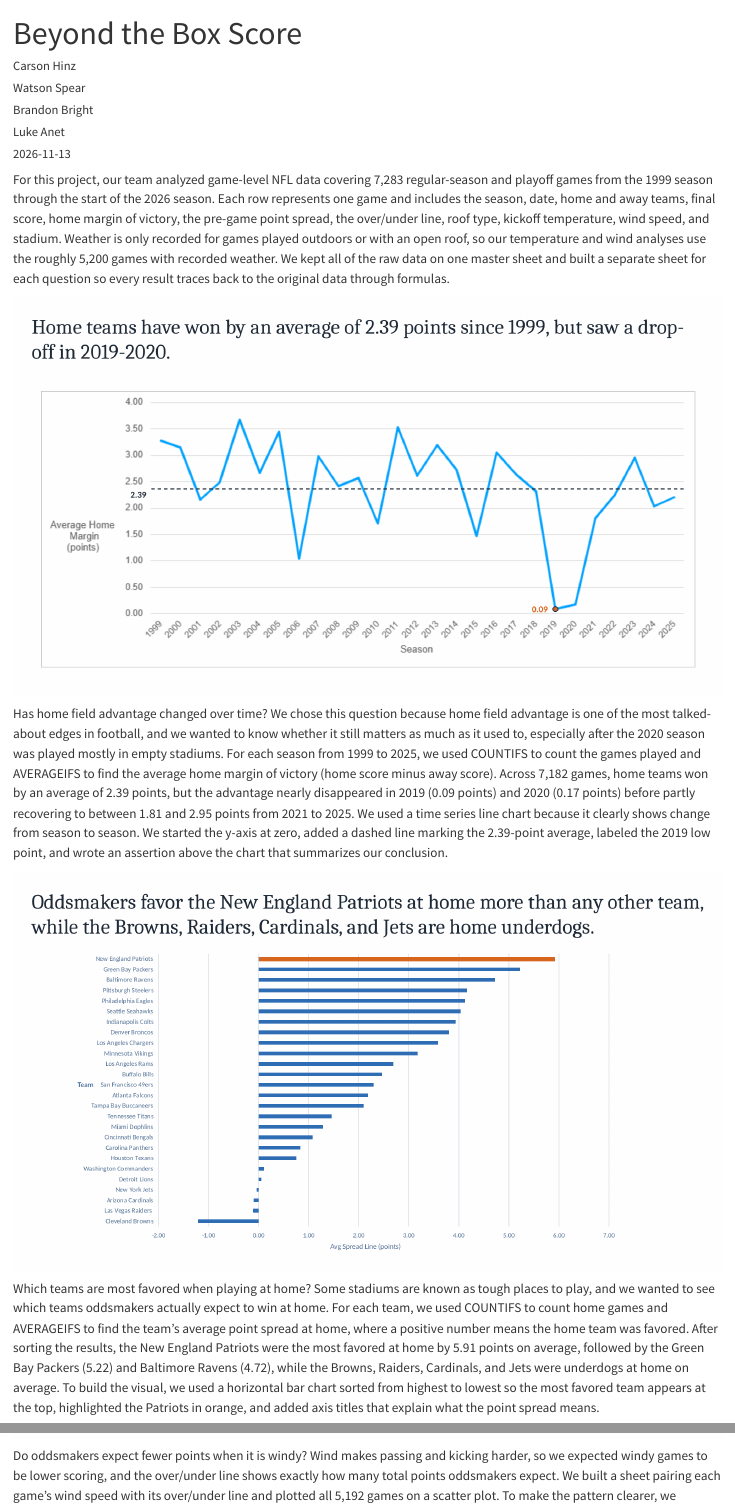
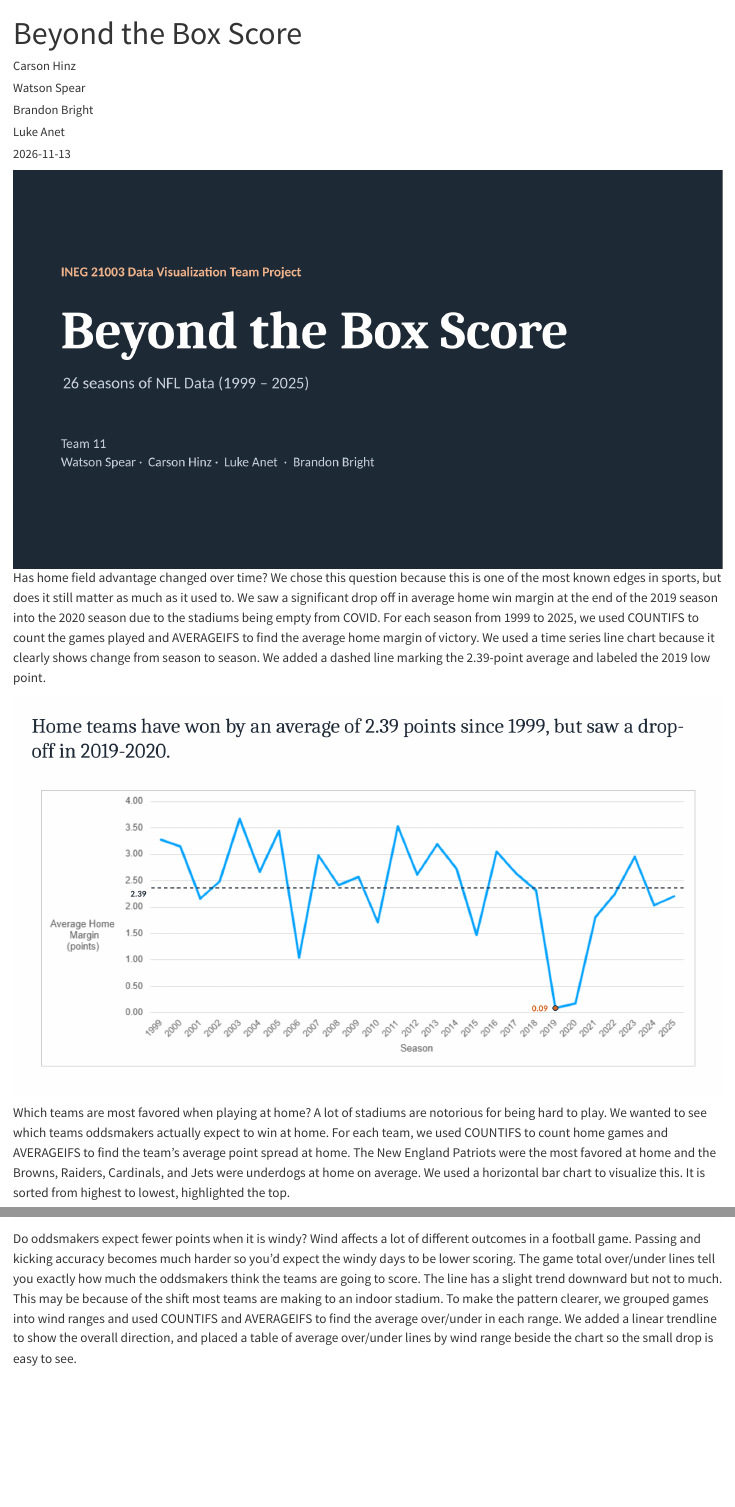
Before and after one commit to carsonhinz/carsonhinz.github.io, a Quarto document (posts/data-visualization/index.qmd): the page in a window 1100 px wide, from its top, and a second part further down, joined at a grey line. Rendered offline with R 4.5, knitr and Pandoc in place of Quarto, with nearby package versions.

Commit message:
Update Q4 description

```diff
--- a/posts/data-visualization/index.qmd
+++ b/posts/data-visualization/index.qmd
@@ -4,29 +4,31 @@ author:
   - name: Carson Hinz
     url: https://carsonhinz.github.io
   - name: Watson Spear
-    url: https://watsonspear.github.io
+    url: https://wspear17.github.io
   - name: Brandon Bright
     url: https://brandonbright.github.io
   - name: Luke Anet
-    url: https://lukeanet.github.io
+    url: https://lanet-11.github.io
 date: "2026-11-13"
 categories: [analysis, excel, powerpoint, presentation, design]
-description: "An Excel analysis of NFL game data exploring home field advantage, game-time weather, and how oddsmakers react to wind."
+description: "A 26 season anaylsis of deeper nfl analytics"
 image: intro.png
 ---
 
-For this project, our team analyzed game-level NFL data covering 7,283 regular-season and playoff games from the 1999 season through the start of the 2026 season. Each row represents one game and includes the season, date, home and away teams, final score, home margin of victory, the pre-game point spread, the over/under line, roof type, kickoff temperature, wind speed, and stadium. Weather is only recorded for games played outdoors or with an open roof, so our temperature and wind analyses use the roughly 5,200 games with recorded weather. We kept all of the raw data on one master sheet and built a separate sheet for each question so every result traces back to the original data through formulas.
+![](intro.png)
+Has home field advantage changed over time? We chose this question because this is one of the most known edges in sports, but does it still matter as much as it used to. We saw a significant drop off in average home win margin at the end of the 2019 season into the 2020 season due to the stadiums being empty from COVID.
+For each season from 1999 to 2025, we used COUNTIFS to count the games played and AVERAGEIFS to find the average home margin of victory. We used a time series line chart because it clearly shows change from season to season. We added a dashed line marking the 2.39-point average and labeled the 2019 low point.
 
 ![](q1.png)
 
-Has home field advantage changed over time? We chose this question because home field advantage is one of the most talked-about edges in football, and we wanted to know whether it still matters as much as it used to, especially after the 2020 season was played mostly in empty stadiums. For each season from 1999 to 2025, we used COUNTIFS to count the games played and AVERAGEIFS to find the average home margin of victory (home score minus away score). Across 7,182 games, home teams won by an average of 2.39 points, but the advantage nearly disappeared in 2019 (0.09 points) and 2020 (0.17 points) before partly recovering to between 1.81 and 2.95 points from 2021 to 2025. We used a time series line chart because it clearly shows change from season to season. We started the y-axis at zero, added a dashed line marking the 2.39-point average, labeled the 2019 low point, and wrote an assertion above the chart that summarizes our conclusion.
+Which teams are most favored when playing at home? A lot of stadiums are notorious for being hard to play. We wanted to see which teams oddsmakers actually expect to win at home. For each team, we used COUNTIFS to count home games and AVERAGEIFS to find the team's average point spread at home. The New England Patriots were the most favored at home and the Browns, Raiders, Cardinals, and Jets were underdogs at home on average. We used a horizontal bar chart to visualize this. It is sorted from highest to lowest, highlighted the top.
 
 ![](q2.png)
 
-Which teams are most favored when playing at home? Some stadiums are known as tough places to play, and we wanted to see which teams oddsmakers actually expect to win at home. For each team, we used COUNTIFS to count home games and AVERAGEIFS to find the team's average point spread at home, where a positive number means the home team was favored. After sorting the results, the New England Patriots were the most favored at home by 5.91 points on average, followed by the Green Bay Packers (5.22) and Baltimore Ravens (4.72), while the Browns, Raiders, Cardinals, and Jets were underdogs at home on average. To build the visual, we used a horizontal bar chart sorted from highest to lowest so the most favored team appears at the top, highlighted the Patriots in orange, and added axis titles that explain what the point spread means.
+How cold or hot are NFL games? The NFL season starts in August and ends in February. They play in cities from Minneapolis to Dallas and New York to L.A. So we wanted to know what conditions a typical game is actually played in. We created 10°F temperature bins from −10°F to 110°F and used COUNTIFS to count how many games were in each bin. We chose a histogram because it shows the shape of the entire temperature distribution rather than just one average.
 
 ![](q3.png)
 
-How cold or hot are NFL games? NFL games are played from September to February in cities from Miami to Green Bay, and cold-weather games get a lot of attention, so we wanted to know what conditions a typical game is actually played in. We created 10°F temperature bins from −10°F to 110°F and used COUNTIFS to count how many games fell into each bin, then divided by the total to find the percentage of games in each range. The average kickoff temperature was 58°F, and about 73% of games were played between 40°F and 80°F, while only about 5% were colder than 30°F. We chose a histogram because it shows the shape of the entire temperature distribution rather than just one average. We removed the gaps between bars to show that temperature is continuous and labeled each temperature range on the x-axis.
+Do oddsmakers expect fewer points when it is windy? Wind affects a lot of different outcomes in a football game. Passing and kicking accuracy becomes much harder so you'd expect the windy days to be lower scoring.  The game total over/under lines tell you exactly how much the oddsmakers think the teams are going to score. The line has a slight trend downward but not to much. This may be because of the shift most teams are making to an indoor stadium. To make the pattern clearer, we grouped games into wind ranges and used COUNTIFS and AVERAGEIFS to find the average over/under in each range. We added a linear trendline to show the overall direction, and placed a table of average over/under lines by wind range beside the chart so the small drop is easy to see.
 
 ![](q4.png)
```
Also changed, not shown: docs/search.json, posts/data-visualization/index.qmd (2 more changed lines), 2 other files.
